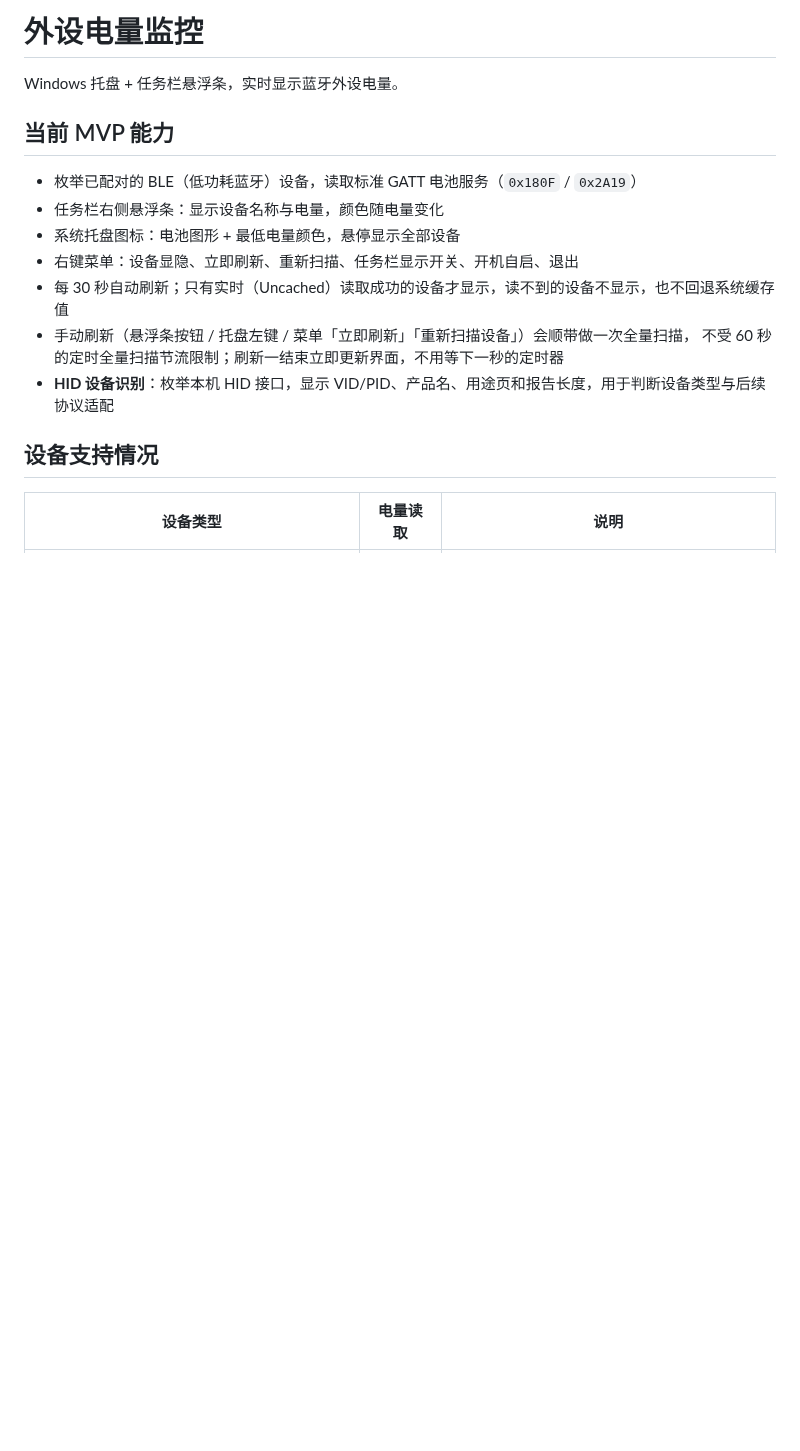
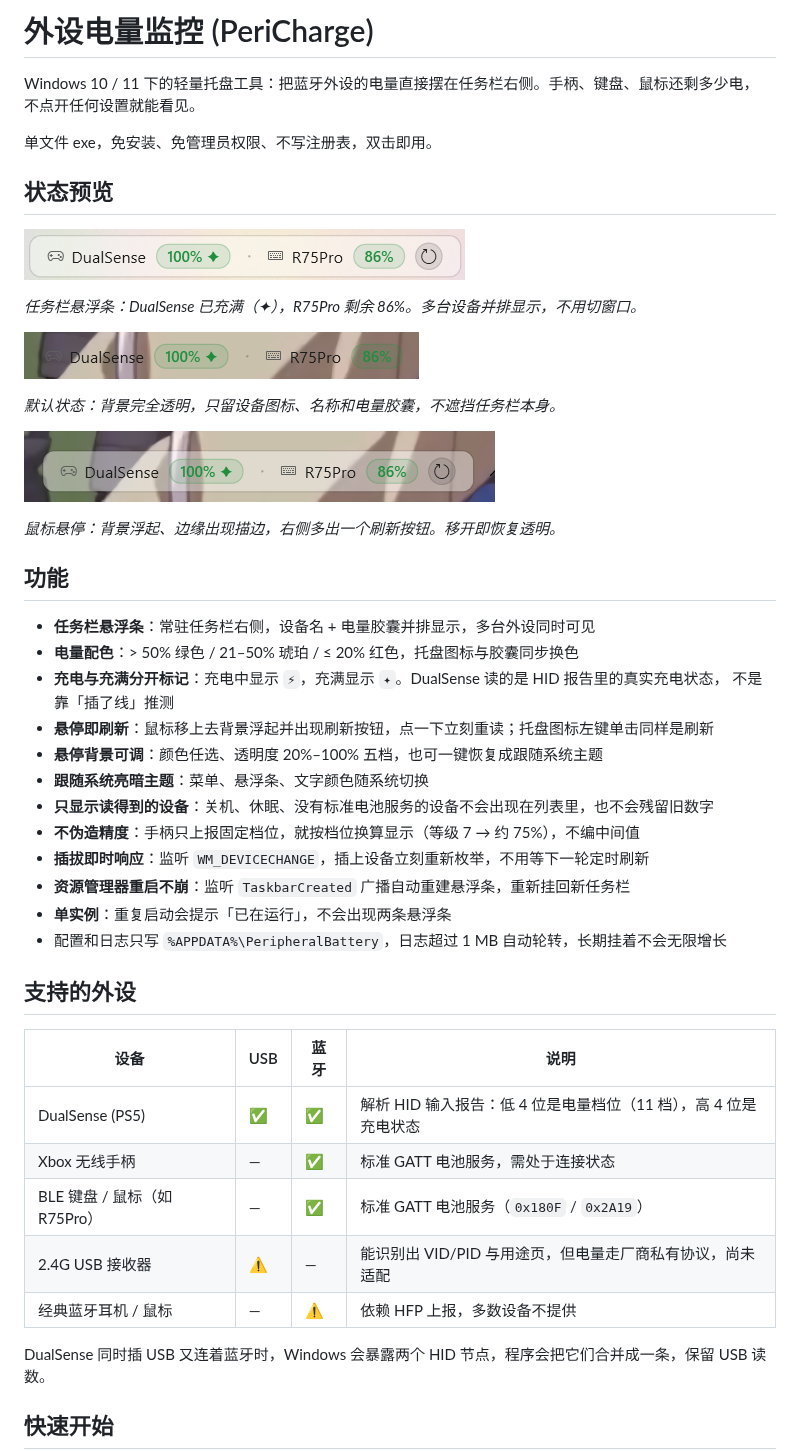
Before and after one commit to zxluckly/PeriCharge, a Markdown page: README.md, the part around one of its changes. Drawn GitHub-style; pictures changed too: docs/images/taskbar-overlay-1.png (added), docs/images/taskbar-overlay-2.png (added), docs/images/taskbar-overlay-3.png (added); blank space fills up the shorter version.

```diff
--- a/README.md
+++ b/README.md
@@ -1,18 +1,51 @@
-# 外设电量监控
+# 外设电量监控 (PeriCharge)
 
-Windows 托盘 + 任务栏悬浮条，实时显示蓝牙外设电量。
+Windows 10 / 11 下的轻量托盘工具：把蓝牙外设的电量直接摆在任务栏右侧。手柄、键盘、鼠标还剩多少电，
+不点开任何设置就能看见。
 
-## 当前 MVP 能力
+单文件 exe，免安装、免管理员权限、不写注册表，双击即用。
 
-- 枚举已配对的 BLE（低功耗蓝牙）设备，读取标准 GATT 电池服务（`0x180F` / `0x2A19`）
-- 任务栏右侧悬浮条：显示设备名称与电量，颜色随电量变化
-- 系统托盘图标：电池图形 + 最低电量颜色，悬停显示全部设备
-- 右键菜单：设备显隐、立即刷新、重新扫描、任务栏显示开关、开机自启、退出
-- 每 30 秒自动刷新；只有实时（Uncached）读取成功的设备才显示，读不到的设备不显示，也不回退系统缓存值
-- 手动刷新（悬浮条按钮 / 托盘左键 / 菜单「立即刷新」「重新扫描设备」）会顺带做一次全量扫描，
-  不受 60 秒的定时全量扫描节流限制；刷新一结束立即更新界面，不用等下一秒的定时器
-- **HID 设备识别**：枚举本机 HID 接口，显示 VID/PID、产品名、用途页和报告长度，用于判断设备类型与后续协议适配
+## 状态预览
 
-## 设备支持情况
+![任务栏悬浮条](docs/images/taskbar-overlay-1.png)
 
-| 设备类型 | 电量读取 | 说明 |
+*任务栏悬浮条：DualSense 已充满（✦），R75Pro 剩余 86%。多台设备并排显示，不用切窗口。*
+
+![默认状态](docs/images/taskbar-overlay-2.png)
+
+*默认状态：背景完全透明，只留设备图标、名称和电量胶囊，不遮挡任务栏本身。*
+
+![悬停状态](docs/images/taskbar-overlay-3.png)
+
+*鼠标悬停：背景浮起、边缘出现描边，右侧多出一个刷新按钮。移开即恢复透明。*
+
+## 功能
+
+- **任务栏悬浮条**：常驻任务栏右侧，设备名 + 电量胶囊并排显示，多台外设同时可见
+- **电量配色**：> 50% 绿色 / 21–50% 琥珀 / ≤ 20% 红色，托盘图标与胶囊同步换色
+- **充电与充满分开标记**：充电中显示 `⚡`，充满显示 `✦`。DualSense 读的是 HID 报告里的真实充电状态，
+  不是靠「插了线」推测
+- **悬停即刷新**：鼠标移上去背景浮起并出现刷新按钮，点一下立刻重读；托盘图标左键单击同样是刷新
+- **悬停背景可调**：颜色任选、透明度 20%–100% 五档，也可一键恢复成跟随系统主题
+- **跟随系统亮暗主题**：菜单、悬浮条、文字颜色随系统切换
+- **只显示读得到的设备**：关机、休眠、没有标准电池服务的设备不会出现在列表里，也不会残留旧数字
+- **不伪造精度**：手柄只上报固定档位，就按档位换算显示（等级 7 → 约 75%），不编中间值
+- **插拔即时响应**：监听 `WM_DEVICECHANGE`，插上设备立刻重新枚举，不用等下一轮定时刷新
+- **资源管理器重启不崩**：监听 `TaskbarCreated` 广播自动重建悬浮条，重新挂回新任务栏
+- **单实例**：重复启动会提示「已在运行」，不会出现两条悬浮条
+- 配置和日志只写 `%APPDATA%\PeripheralBattery`，日志超过 1 MB 自动轮转，长期挂着不会无限增长
+
+## 支持的外设
+
+| 设备 | USB | 蓝牙 | 说明 |
+|---|---|---|---|
+| DualSense (PS5) | ✅ | ✅ | 解析 HID 输入报告：低 4 位是电量档位（11 档），高 4 位是充电状态 |
+| Xbox 无线手柄 | — | ✅ | 标准 GATT 电池服务，需处于连接状态 |
+| BLE 键盘 / 鼠标（如 R75Pro） | — | ✅ | 标准 GATT 电池服务（`0x180F` / `0x2A19`） |
+| 2.4G USB 接收器 | ⚠️ | — | 能识别出 VID/PID 与用途页，但电量走厂商私有协议，尚未适配 |
+| 经典蓝牙耳机 / 鼠标 | — | ⚠️ | 依赖 HFP 上报，多数设备不提供 |
+
+DualSense 同时插 USB 又连着蓝牙时，Windows 会暴露两个 HID 节点，程序会把它们合并成一条，保留 USB 读数。
+
+## 快速开始
+
```
Also changed, not shown: other parts of README.md (+53 -71 lines), 1 other file.
